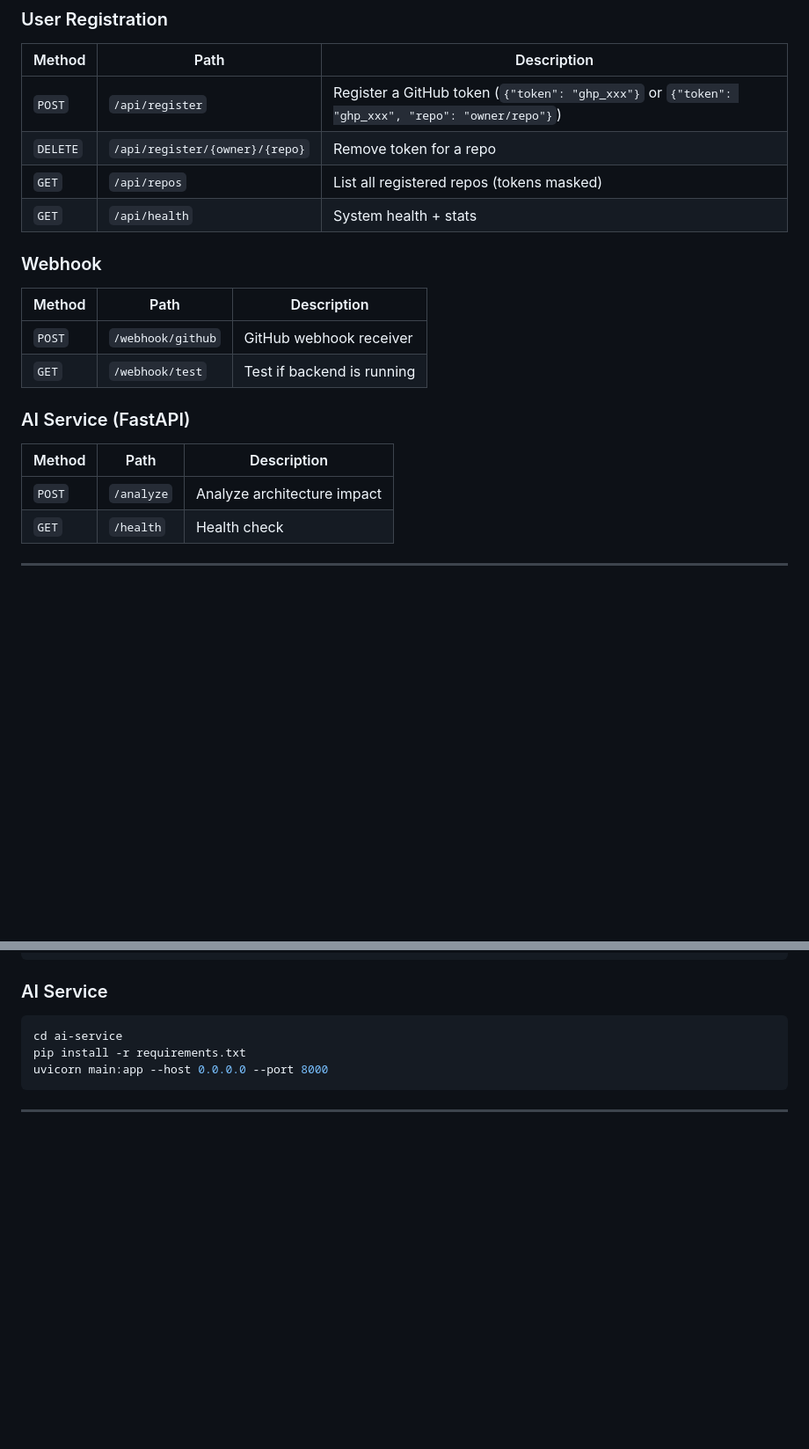
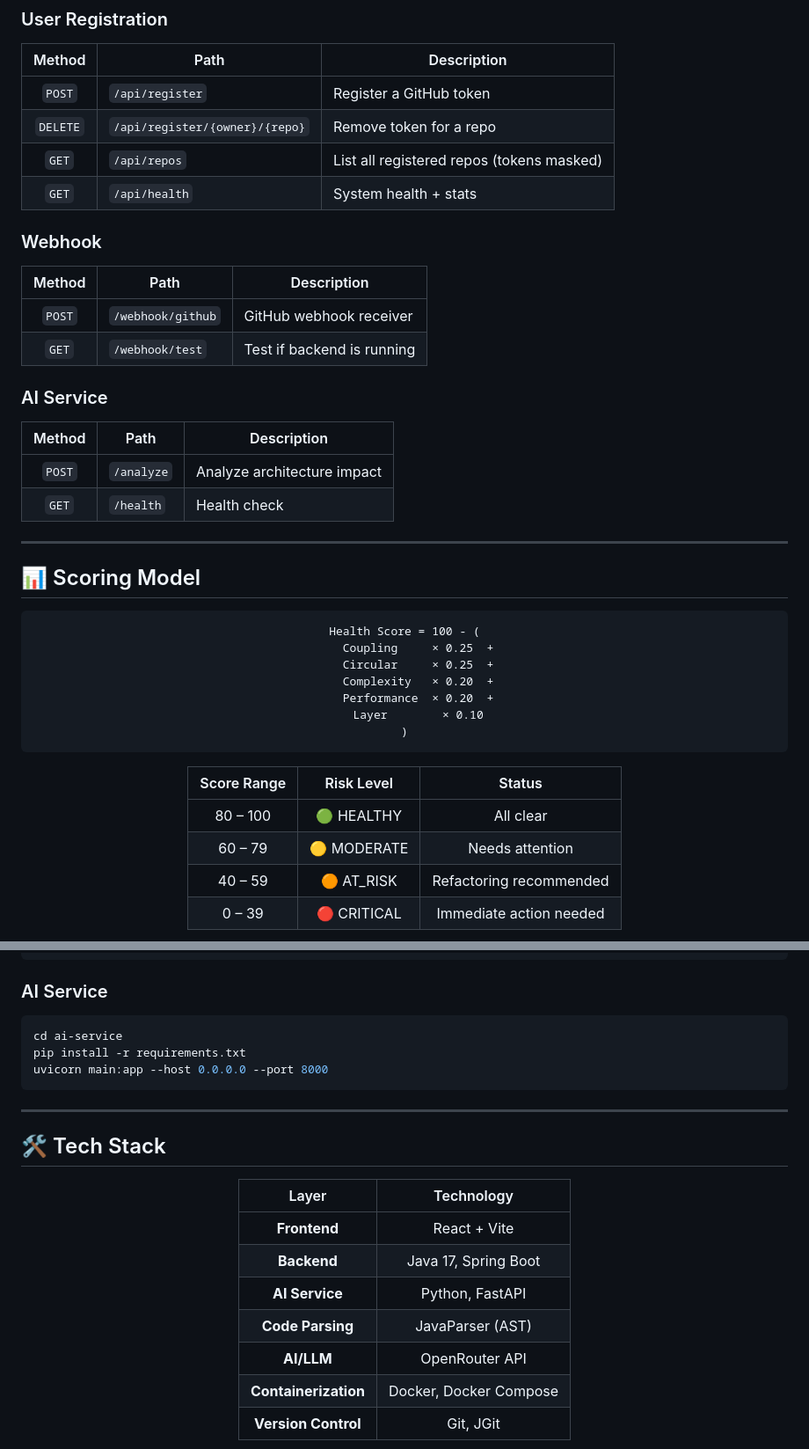
Before and after one commit to Prabal864/ArchSentinel, a Markdown page: Readme.md, 2 parts joined by grey strips. Shown at 88% size. Rendered like a GitHub page; blank space fills up the shorter version.

````diff
--- a/Readme.md
+++ b/Readme.md
@@ -127,8 +159,8 @@ Go to `http://localhost:8080` — users can register their tokens here.
 ### User Registration
 
 | Method | Path | Description |
-|--------|------|-------------|
-| `POST` | `/api/register` | Register a GitHub token (`{"token": "ghp_xxx"}` or `{"token": "ghp_xxx", "repo": "owner/repo"}`) |
+|:------:|------|-------------|
+| `POST` | `/api/register` | Register a GitHub token |
 | `DELETE` | `/api/register/{owner}/{repo}` | Remove token for a repo |
 | `GET` | `/api/repos` | List all registered repos (tokens masked) |
 | `GET` | `/api/health` | System health + stats |
@@ -136,16 +168,37 @@ Go to `http://localhost:8080` — users can register their tokens here.
 ### Webhook
 
 | Method | Path | Description |
-|--------|------|-------------|
+|:------:|------|-------------|
 | `POST` | `/webhook/github` | GitHub webhook receiver |
 | `GET` | `/webhook/test` | Test if backend is running |
 
-### AI Service (FastAPI)
+### AI Service
 
 | Method | Path | Description |
-|--------|------|-------------|
+|:------:|------|-------------|
 | `POST` | `/analyze` | Analyze architecture impact |
 | `GET` | `/health` | Health check |
 
 ---
 
+## 📊 Scoring Model
+
+<div align="center">
+
+```
+Health Score = 100 - (
+    Coupling     × 0.25  +
+    Circular     × 0.25  +
+    Complexity   × 0.20  +
+    Performance  × 0.20  +
+    Layer        × 0.10
+)
+```
+
+| Score Range | Risk Level | Status |
+|:-----------:|:----------:|:------:|
+| 80 – 100 | 🟢 HEALTHY | All clear |
+| 60 – 79 | 🟡 MODERATE | Needs attention |
+| 40 – 59 | 🟠 AT_RISK | Refactoring recommended |
+| 0 – 39 | 🔴 CRITICAL | Immediate action needed |
+
@@ -232,3 +246,17 @@ uvicorn main:app --host 0.0.0.0 --port 8000
 
 ---
 
+## 🛠️ Tech Stack
+
+<div align="center">
+
+| Layer | Technology |
+|:-----:|:----------:|
+| **Frontend** | React + Vite |
+| **Backend** | Java 17, Spring Boot |
+| **AI Service** | Python, FastAPI |
+| **Code Parsing** | JavaParser (AST) |
+| **AI/LLM** | OpenRouter API |
+| **Containerization** | Docker, Docker Compose |
+| **Version Control** | Git, JGit |
+
````
Also changed, not shown: other parts of Readme.md (+141 -135 lines).
